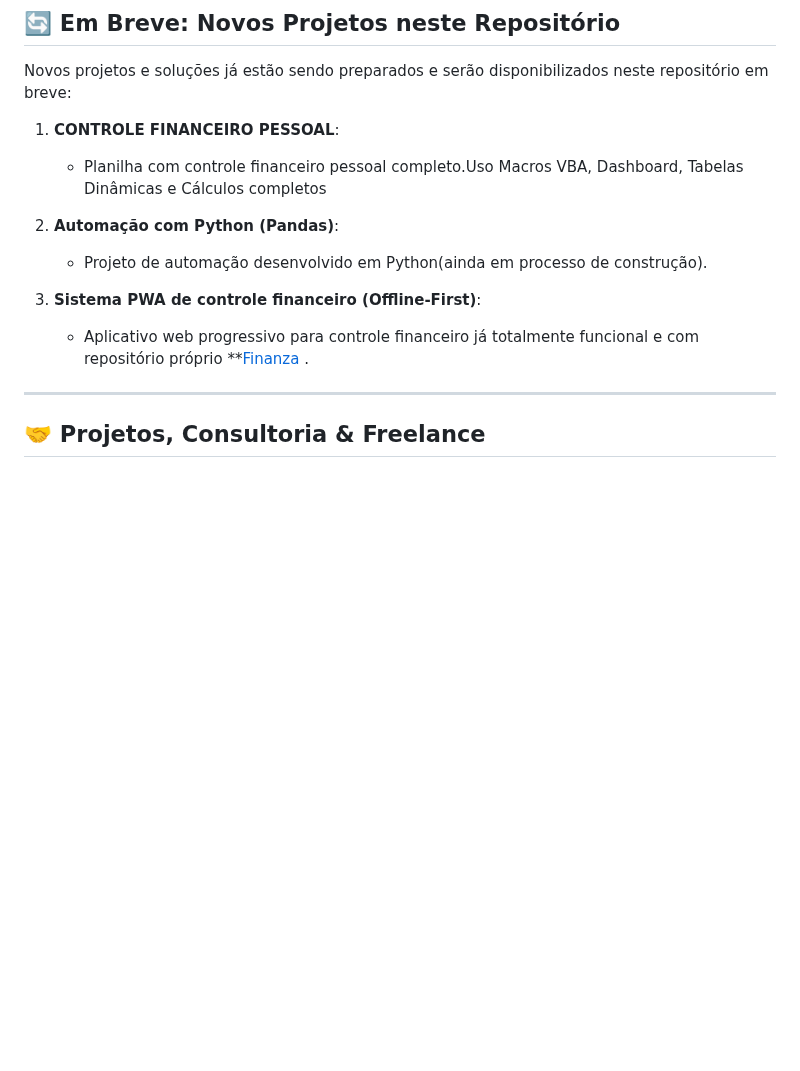
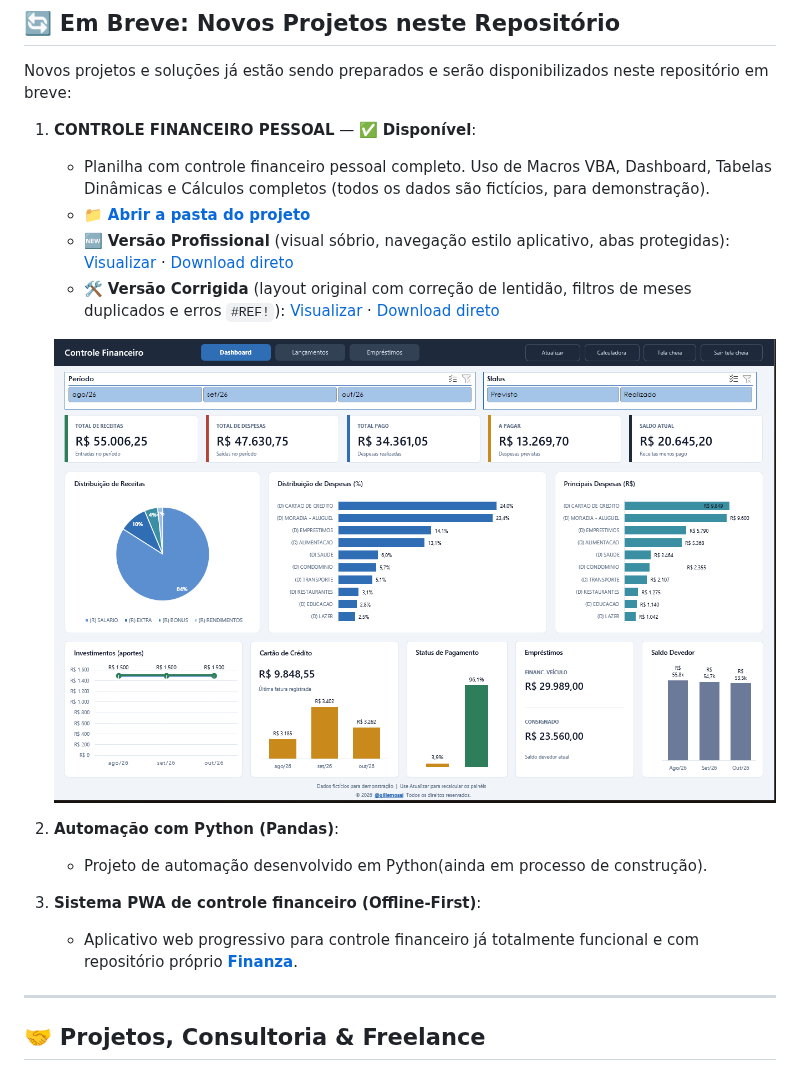
Before and after one commit to gillemosai/analise_de_dados, a Markdown page: README.md, the part around the change. Drawn GitHub-style; pictures changed too: assets/Controle001.png (added); blank space fills up the shorter version.

```diff
--- a/README.md
+++ b/README.md
@@ -61,14 +61,19 @@ O arquivo **[`ProjetoDIO3_melhorado.xlsx`](./ProjetoDIO3_melhorado.xlsx)** é um
 
 Novos projetos e soluções já estão sendo preparados e serão disponibilizados neste repositório em breve:
 
-1. **CONTROLE FINANCEIRO PESSOAL**:
-   - Planilha com controle financeiro pessoal completo.Uso Macros VBA, Dashboard, Tabelas Dinâmicas e Cálculos completos
+1. **CONTROLE FINANCEIRO PESSOAL** — ✅ **Disponível**:
+   - Planilha com controle financeiro pessoal completo. Uso de Macros VBA, Dashboard, Tabelas Dinâmicas e Cálculos completos (todos os dados são fictícios, para demonstração).
+   - 📁 **[Abrir a pasta do projeto](./controle-financeiro-pessoal/)**
+   - 🆕 **Versão Profissional** (visual sóbrio, navegação estilo aplicativo, abas protegidas): [Visualizar](./controle-financeiro-pessoal/Controle_Financeiro_2026_Modelo_Profissional.xlsm) · [Download direto](https://raw.githubusercontent.com/gillemosai/analise_de_dados/main/controle-financeiro-pessoal/Controle_Financeiro_2026_Modelo_Profissional.xlsm)
+   - 🛠️ **Versão Corrigida** (layout original com correção de lentidão, filtros de meses duplicados e erros `#REF!`): [Visualizar](./controle-financeiro-pessoal/Controle_Financeiro_2026_Versao_Corrigida.xlsm) · [Download direto](https://raw.githubusercontent.com/gillemosai/analise_de_dados/main/controle-financeiro-pessoal/Controle_Financeiro_2026_Versao_Corrigida.xlsm)
+
+   ![Controle Financeiro Pessoal - Dashboard (Versão Profissional)](assets/Controle001.png)
 
 2. **Automação com Python (Pandas)**:
    - Projeto de automação desenvolvido em Python(ainda em processo de construção).
 
 3. **Sistema PWA de controle financeiro (Offline-First)**:
-   - Aplicativo web progressivo para controle financeiro já totalmente funcional e com repositório próprio **[Finanza](https://github.com/gillemosai/finanza2026) .
+   - Aplicativo web progressivo para controle financeiro já totalmente funcional e com repositório próprio **[Finanza](https://github.com/gillemosai/finanza2026)**.
 
 
 ---
```
Also changed, not shown: controle-financeiro-pessoal/README.md (added, +45 -0 lines), assets/Controle002.png (added), assets/Controle003.png (added), assets/Controle004.png (added), 2 other files.
